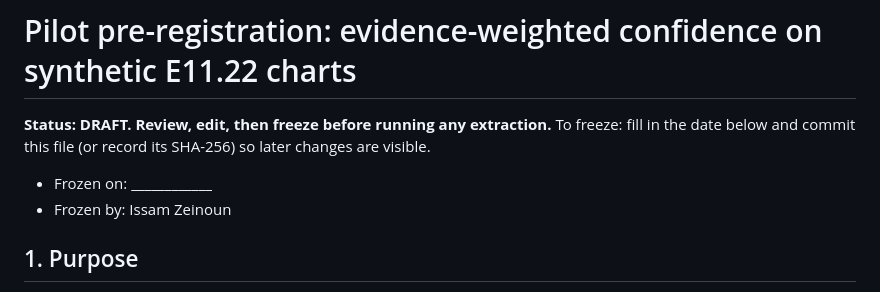
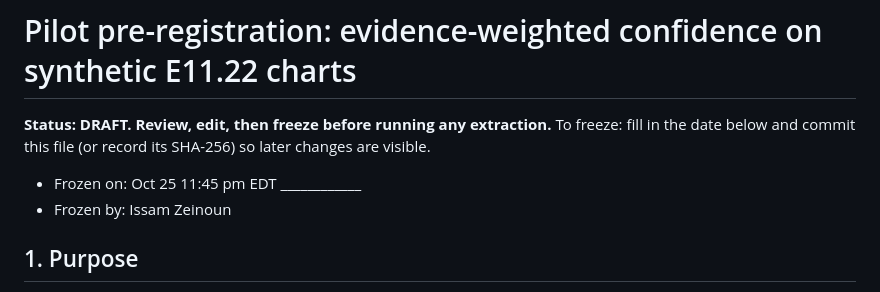
Before and after one commit to izeinoun/rubric_for_medical_coding, a Markdown page: PREREGISTRATION.md, the part around the change. Rendered like a GitHub page.

Commit message:
Freeze pre-registration
Frozen on Oct 25 11:45 pm EDT by Issam Zeinoun.
SHA-256 of PREREGISTRATION.md: 6a59eca18263aca26b7eb34d36b47c9e623710c85a062504ac338a9605787a96

Co-Authored-By: Claude Opus 5.5 <noreply@anthropic.com>

```diff
--- a/PREREGISTRATION.md
+++ b/PREREGISTRATION.md
@@ -3,7 +3,7 @@
 **Status: DRAFT. Review, edit, then freeze before running any extraction.**
 To freeze: fill in the date below and commit this file (or record its SHA-256) so later changes are visible.
 
-- Frozen on: ____________
+- Frozen on: Oct 25 11:45 pm EDT ____________
 - Frozen by: Issam Zeinoun
 
 ## 1. Purpose
```
